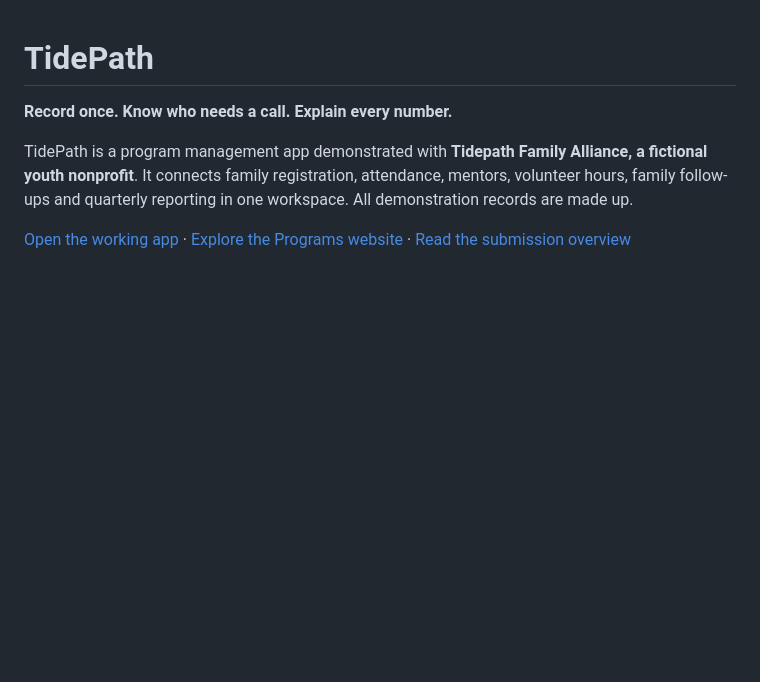
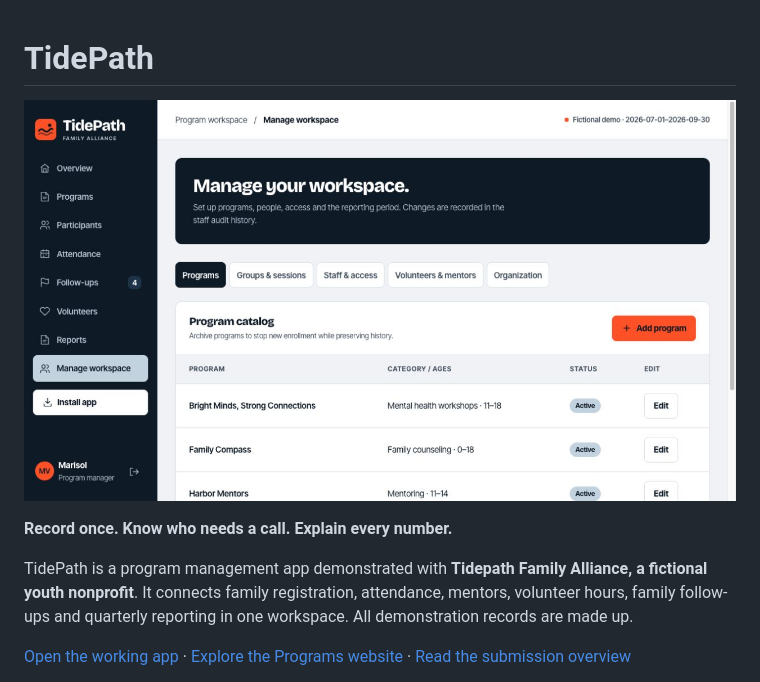
Before and after one commit to digismart-io/TidePath, a Markdown page: README.md, the part around the change. Rendered like a GitHub page; pictures changed too: docs/screenshots/workspace.jpg (added); blank space fills up the shorter version.

Commit message:
Show app screenshot on repository front page

```diff
--- a/README.md
+++ b/README.md
@@ -1,4 +1,6 @@
 # TidePath
+
+![TidePath app — manage programs, groups, staff, volunteers and organization settings](docs/screenshots/workspace.jpg)
 
 **Record once. Know who needs a call. Explain every number.**
 
```
